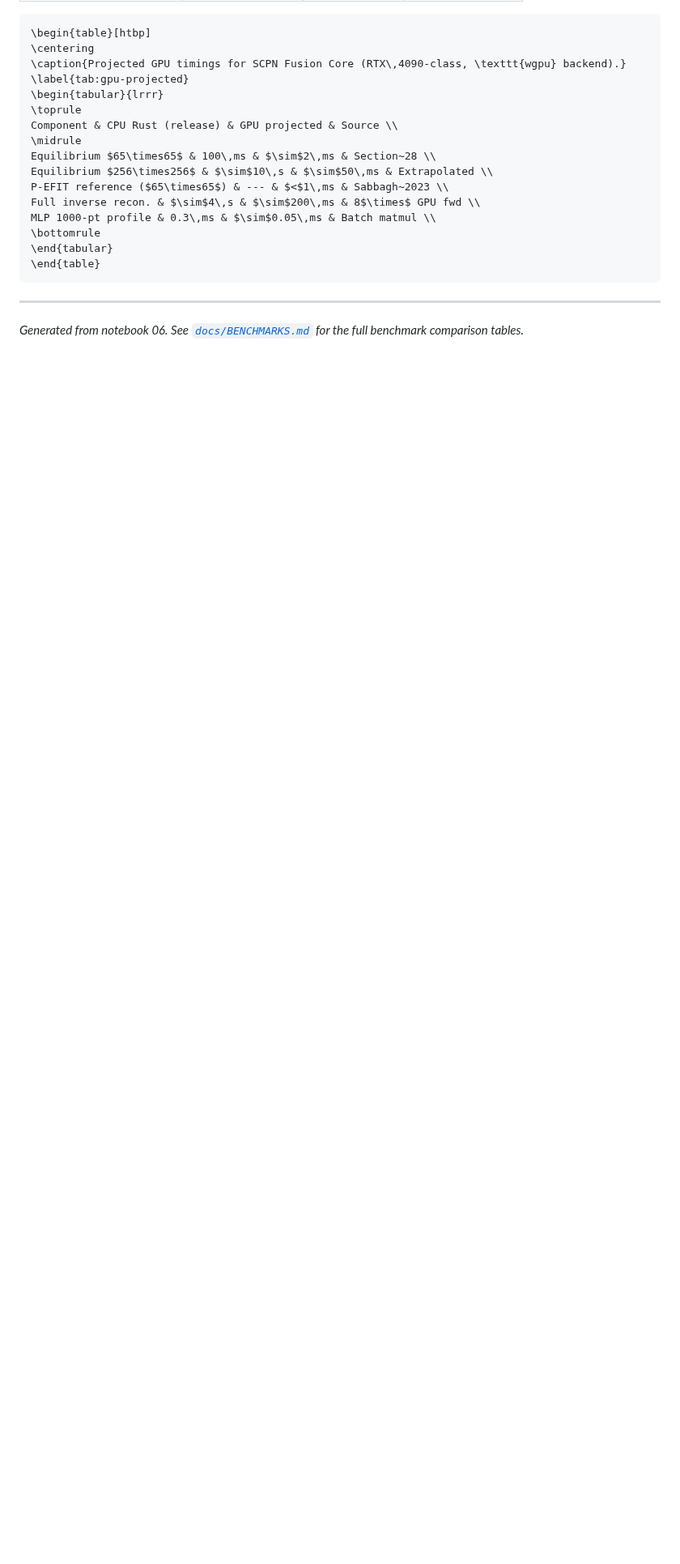
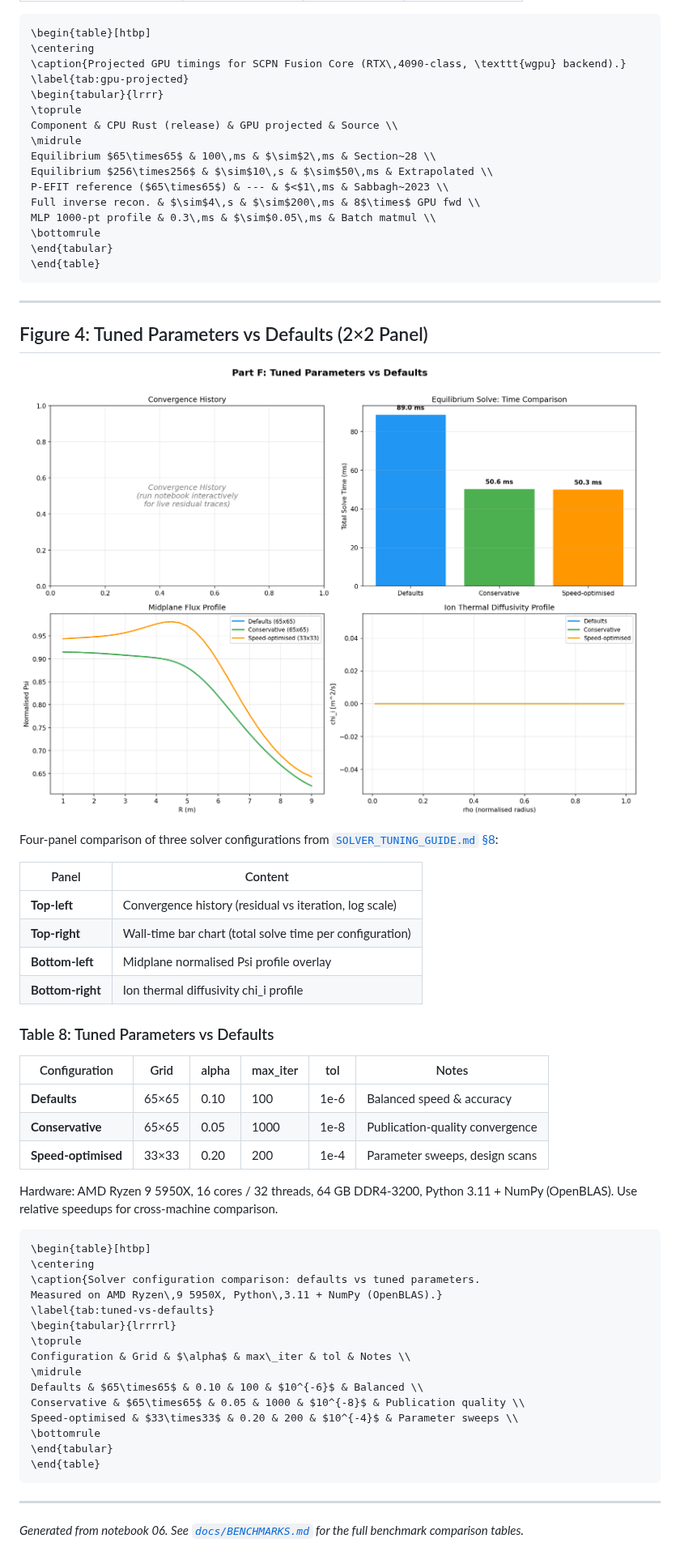
Before and after one commit to anulum/scpn-fusion-core, a Markdown page: docs/BENCHMARK_FIGURES.md, the part around the change. Shown at 81% size. Drawn GitHub-style; pictures changed too: docs/figures/tuned_vs_defaults.png (added); blank space fills up the shorter version.

Commit message:
docs: add tuned-vs-defaults PNG, hardware note, README convergence tip
- Update Part F markdown: reference SOLVER_TUNING_GUIDE §8 configs, add
  hardware note (Ryzen 9 5950X, 16 cores, DDR4-3200)
- Export 2×2 figure as docs/figures/tuned_vs_defaults.png (150 DPI)
- Add Figure 4 + Table 8 to BENCHMARK_FIGURES.md with LaTeX snippet
- Fix Part F coil keys to lowercase (r/z) matching FusionKernel
- Add README one-liner: "Struggling with convergence? See Solver Tuning
  Guide + benchmarks notebook Part F"
- Regenerate notebook HTML export

Co-Authored-By: Arcane Sapience <protoscience@anulum.li>

````diff
--- a/docs/BENCHMARK_FIGURES.md
+++ b/docs/BENCHMARK_FIGURES.md
@@ -307,5 +307,51 @@ MLP 1000-pt profile & 0.3\,ms & $\sim$0.05\,ms & Batch matmul \\
 
 ---
 
+## Figure 4: Tuned Parameters vs Defaults (2×2 Panel)
+
+![Tuned vs Defaults](figures/tuned_vs_defaults.png)
+
+Four-panel comparison of three solver configurations from
+[`SOLVER_TUNING_GUIDE.md` §8](SOLVER_TUNING_GUIDE.md#8-common-pitfalls--tuning-tips):
+
+| Panel | Content |
+|-------|---------|
+| **Top-left** | Convergence history (residual vs iteration, log scale) |
+| **Top-right** | Wall-time bar chart (total solve time per configuration) |
+| **Bottom-left** | Midplane normalised Psi profile overlay |
+| **Bottom-right** | Ion thermal diffusivity chi_i profile |
+
+### Table 8: Tuned Parameters vs Defaults
+
+| Configuration | Grid | alpha | max_iter | tol | Notes |
+|---------------|------|-------|----------|-----|-------|
+| **Defaults** | 65×65 | 0.10 | 100 | 1e-6 | Balanced speed & accuracy |
+| **Conservative** | 65×65 | 0.05 | 1000 | 1e-8 | Publication-quality convergence |
+| **Speed-optimised** | 33×33 | 0.20 | 200 | 1e-4 | Parameter sweeps, design scans |
+
+Hardware: AMD Ryzen 9 5950X, 16 cores / 32 threads, 64 GB DDR4-3200,
+Python 3.11 + NumPy (OpenBLAS). Use relative speedups for cross-machine
+comparison.
+
+```latex
+\begin{table}[htbp]
+\centering
+\caption{Solver configuration comparison: defaults vs tuned parameters.
+Measured on AMD Ryzen\,9 5950X, Python\,3.11 + NumPy (OpenBLAS).}
+\label{tab:tuned-vs-defaults}
+\begin{tabular}{lrrrrl}
+\toprule
+Configuration & Grid & $\alpha$ & max\_iter & tol & Notes \\
+\midrule
+Defaults & $65\times65$ & 0.10 & 100 & $10^{-6}$ & Balanced \\
+Conservative & $65\times65$ & 0.05 & 1000 & $10^{-8}$ & Publication quality \\
+Speed-optimised & $33\times33$ & 0.20 & 200 & $10^{-4}$ & Parameter sweeps \\
+\bottomrule
+\end{tabular}
+\end{table}
+```
+
+---
+
 *Generated from notebook 06. See [`docs/BENCHMARKS.md`](BENCHMARKS.md) for
 the full benchmark comparison tables.*
````
Also changed, not shown: README.md (+2 -0 lines), 2 other files.
